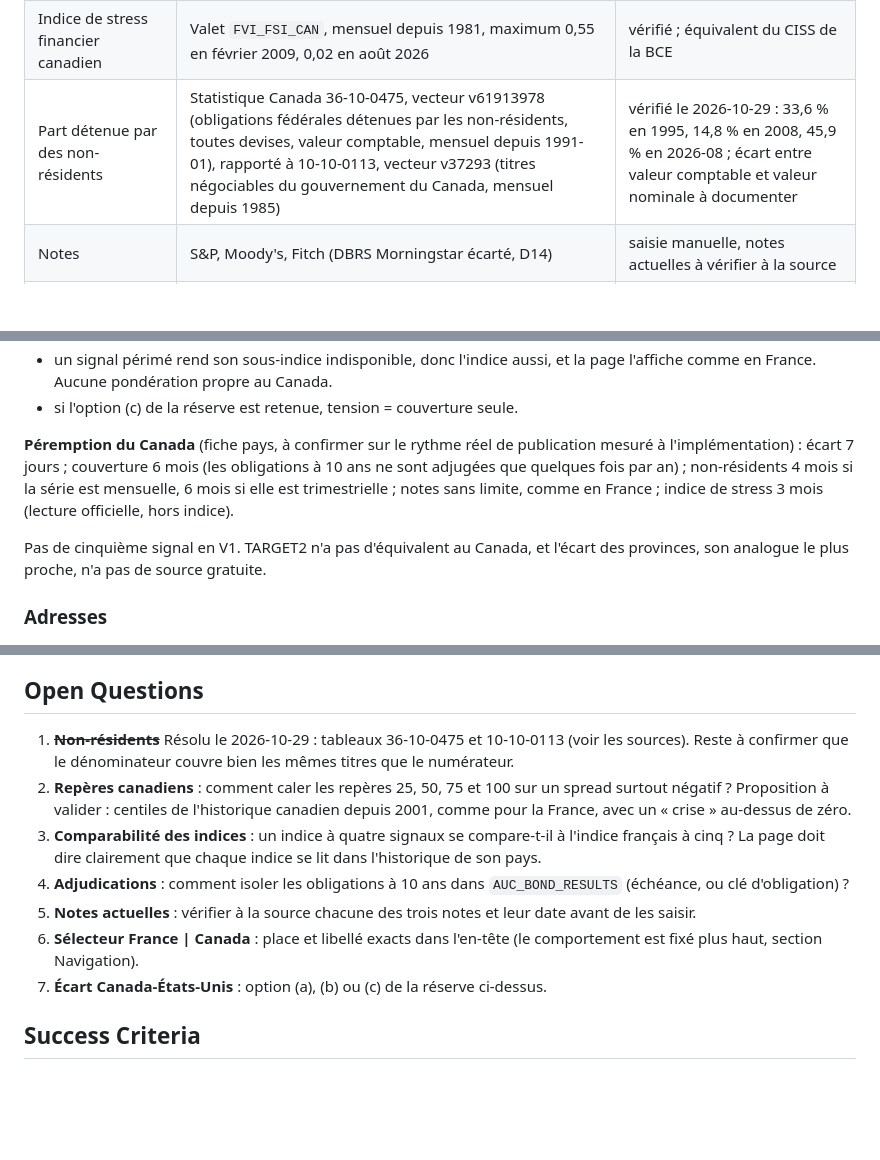
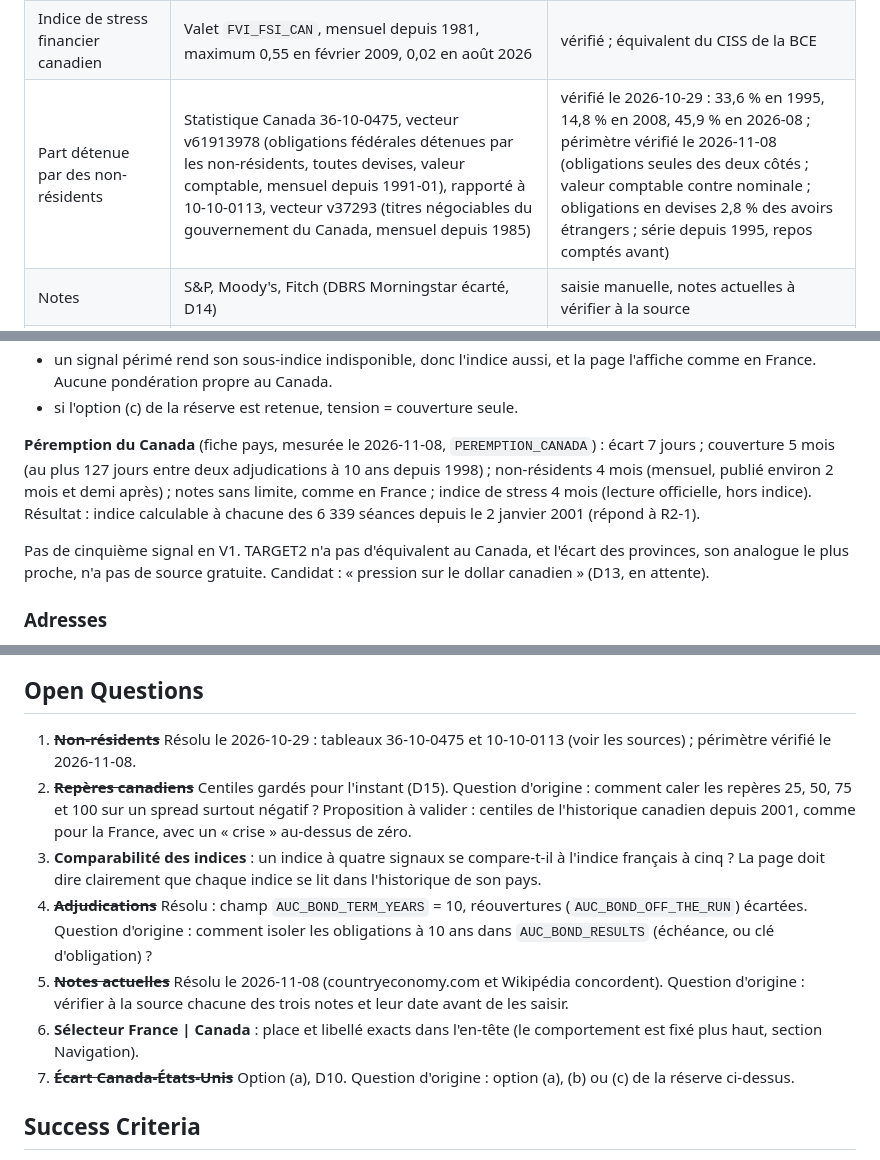
Before and after one commit to micka2000/vigie-dette-france, a Markdown page: docs/designs/vigie-canada.md, 3 parts joined by grey strips. Rendered like a GitHub page; blank space fills up the shorter version.

```diff
--- a/docs/designs/vigie-canada.md
+++ b/docs/designs/vigie-canada.md
@@ -31,7 +45,7 @@ Objectif du projet : portfolio et projet personnel, montré sur LinkedIn à un r
 | 10 ans États-Unis | FRED `DGS10`, CSV sans clé, quotidien depuis 1962 | vérifié |
 | Adjudications, couverture | Valet, groupe `AUC_BOND_RESULTS` et série `AUC_BOND_COVERAGE`, depuis 1998-10-28 | vérifié ; filtrage des obligations à 10 ans à préciser |
 | Indice de stress financier canadien | Valet `FVI_FSI_CAN`, mensuel depuis 1981, maximum 0,55 en février 2009, 0,02 en août 2026 | vérifié ; équivalent du CISS de la BCE |
-| Part détenue par des non-résidents | Statistique Canada 36-10-0475, vecteur v61913978 (obligations fédérales détenues par les non-résidents, toutes devises, valeur comptable, mensuel depuis 1991-01), rapporté à 10-10-0113, vecteur v37293 (titres négociables du gouvernement du Canada, mensuel depuis 1985) | vérifié le 2026-10-29 : 33,6 % en 1995, 14,8 % en 2008, 45,9 % en 2026-08 ; écart entre valeur comptable et valeur nominale à documenter |
+| Part détenue par des non-résidents | Statistique Canada 36-10-0475, vecteur v61913978 (obligations fédérales détenues par les non-résidents, toutes devises, valeur comptable, mensuel depuis 1991-01), rapporté à 10-10-0113, vecteur v37293 (titres négociables du gouvernement du Canada, mensuel depuis 1985) | vérifié le 2026-10-29 : 33,6 % en 1995, 14,8 % en 2008, 45,9 % en 2026-08 ; périmètre vérifié le 2026-11-08 (obligations seules des deux côtés ; valeur comptable contre nominale ; obligations en devises 2,8 % des avoirs étrangers ; série depuis 1995, repos comptés avant) |
 | Notes | S&P, Moody's, Fitch (DBRS Morningstar écarté, D14) | saisie manuelle, notes actuelles à vérifier à la source |
 | Écart Ontario ou Québec contre fédéral | aucune série quotidienne gratuite trouvée | non disponible |
 
@@ -100,9 +114,9 @@ Proposition par défaut : (a), avec la réserve visible, parce que c'est la seul
 - un signal périmé rend son sous-indice indisponible, donc l'indice aussi, et la page l'affiche comme en France. Aucune pondération propre au Canada.
 - si l'option (c) de la réserve est retenue, tension = couverture seule.
 
-**Péremption du Canada** (fiche pays, à confirmer sur le rythme réel de publication mesuré à l'implémentation) : écart 7 jours ; couverture 6 mois (les obligations à 10 ans ne sont adjugées que quelques fois par an) ; non-résidents 4 mois si la série est mensuelle, 6 mois si elle est trimestrielle ; notes sans limite, comme en France ; indice de stress 3 mois (lecture officielle, hors indice).
+**Péremption du Canada** (fiche pays, mesurée le 2026-11-08, `PEREMPTION_CANADA`) : écart 7 jours ; couverture 5 mois (au plus 127 jours entre deux adjudications à 10 ans depuis 1998) ; non-résidents 4 mois (mensuel, publié environ 2 mois et demi après) ; notes sans limite, comme en France ; indice de stress 4 mois (lecture officielle, hors indice). Résultat : indice calculable à chacune des 6 339 séances depuis le 2 janvier 2001 (répond à R2-1).
 
-Pas de cinquième signal en V1. TARGET2 n'a pas d'équivalent au Canada, et l'écart des provinces, son analogue le plus proche, n'a pas de source gratuite.
+Pas de cinquième signal en V1. TARGET2 n'a pas d'équivalent au Canada, et l'écart des provinces, son analogue le plus proche, n'a pas de source gratuite. Candidat : « pression sur le dollar canadien » (D13, en attente).
 
 ### Adresses
 
@@ -117,13 +131,13 @@ La collecte et la génération des pages traitent chaque pays séparément. Si u
 
 ## Open Questions
 
-1. ~~**Non-résidents**~~ Résolu le 2026-10-29 : tableaux 36-10-0475 et 10-10-0113 (voir les sources). Reste à confirmer que le dénominateur couvre bien les mêmes titres que le numérateur.
-2. **Repères canadiens** : comment caler les repères 25, 50, 75 et 100 sur un spread surtout négatif ? Proposition à valider : centiles de l'historique canadien depuis 2001, comme pour la France, avec un « crise » au-dessus de zéro.
+1. ~~**Non-résidents**~~ Résolu le 2026-10-29 : tableaux 36-10-0475 et 10-10-0113 (voir les sources) ; périmètre vérifié le 2026-11-08.
+2. ~~**Repères canadiens**~~ Centiles gardés pour l'instant (D15). Question d'origine : comment caler les repères 25, 50, 75 et 100 sur un spread surtout négatif ? Proposition à valider : centiles de l'historique canadien depuis 2001, comme pour la France, avec un « crise » au-dessus de zéro.
 3. **Comparabilité des indices** : un indice à quatre signaux se compare-t-il à l'indice français à cinq ? La page doit dire clairement que chaque indice se lit dans l'historique de son pays.
-4. **Adjudications** : comment isoler les obligations à 10 ans dans `AUC_BOND_RESULTS` (échéance, ou clé d'obligation) ?
-5. **Notes actuelles** : vérifier à la source chacune des trois notes et leur date avant de les saisir.
+4. ~~**Adjudications**~~ Résolu : champ `AUC_BOND_TERM_YEARS` = 10, réouvertures (`AUC_BOND_OFF_THE_RUN`) écartées. Question d'origine : comment isoler les obligations à 10 ans dans `AUC_BOND_RESULTS` (échéance, ou clé d'obligation) ?
+5. ~~**Notes actuelles**~~ Résolu le 2026-11-08 (countryeconomy.com et Wikipédia concordent). Question d'origine : vérifier à la source chacune des trois notes et leur date avant de les saisir.
 6. **Sélecteur France | Canada** : place et libellé exacts dans l'en-tête (le comportement est fixé plus haut, section Navigation).
-7. **Écart Canada-États-Unis** : option (a), (b) ou (c) de la réserve ci-dessus.
+7. ~~**Écart Canada-États-Unis**~~ Option (a), D10. Question d'origine : option (a), (b) ou (c) de la réserve ci-dessus.
 
 ## Success Criteria
 
```
Also changed, not shown: other parts of docs/designs/vigie-canada.md (+22 -8 lines).
